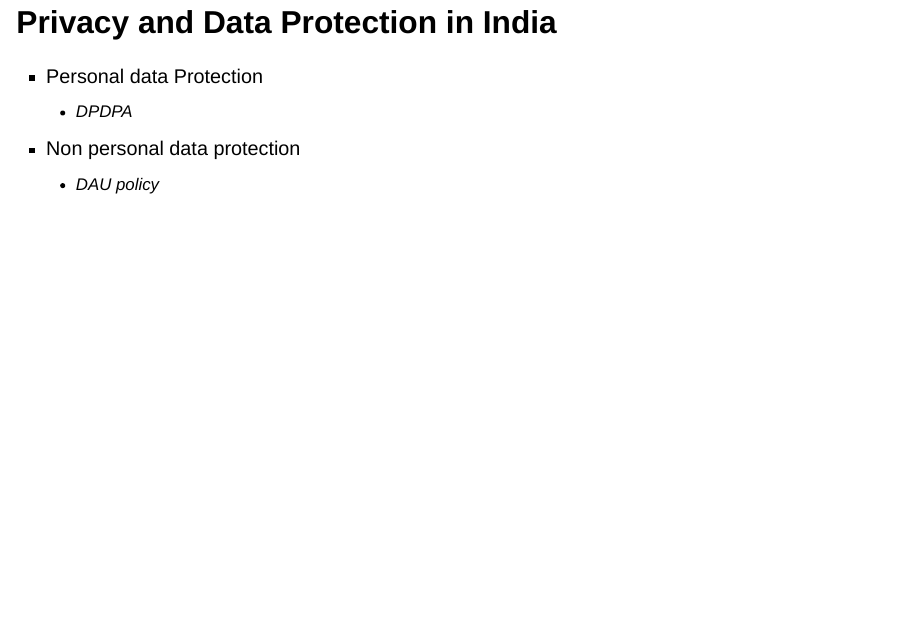
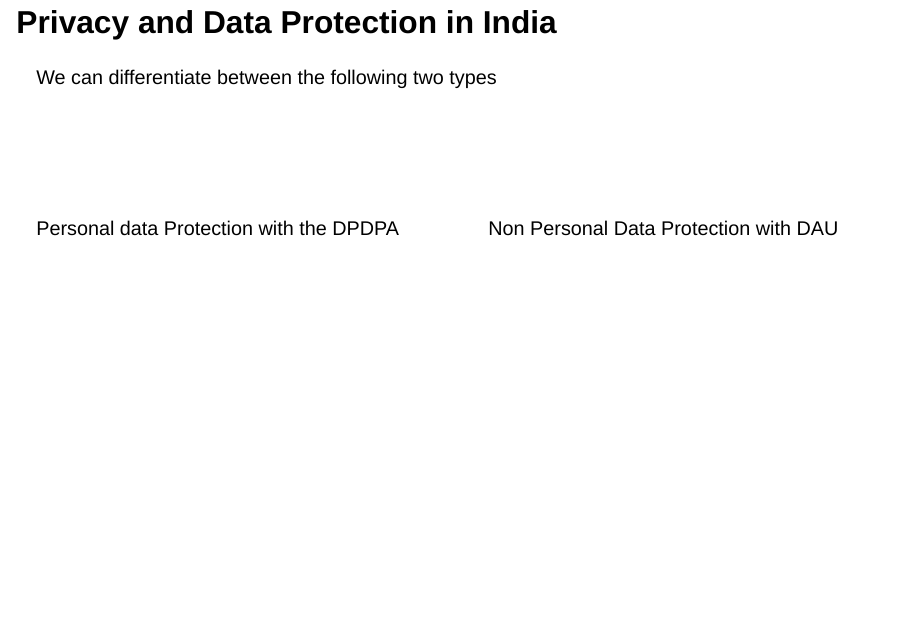
Before and after one commit to Paul-Elvis-Otto/policy-paper, a Quarto document (Presentation/presentation.qmd): page 9 of 35. Rendered offline with R 4.5, knitr and Pandoc in place of Quarto, with nearby package versions; drawn as Slidy slides in place of the format the file asks for.

Commit message:
private and public waiting for pictures

```diff
--- a/Presentation/presentation.qmd
+++ b/Presentation/presentation.qmd
@@ -102,12 +102,26 @@ Lack of regulatory protections
 
 
 :::{.incremental}
-- Personal data Protection
-    - DPDPA
 
-- Non personal data protection
-    - DAU policy
+We can differentiate between the following two types
 :::
+
+. . .
+
+<br>
+
+<br>
+
+::: {.columns}
+::: {.column}
+Personal data Protection with the DPDPA
+:::
+::: {.column}
+Non Personal Data Protection with DAU
+:::
+:::
+
+
 
 
 ## Personal Data Protection
```
Also changed, not shown: Presentation/presentation.html, Presentation/presentation.qmd (4 more changed lines).
